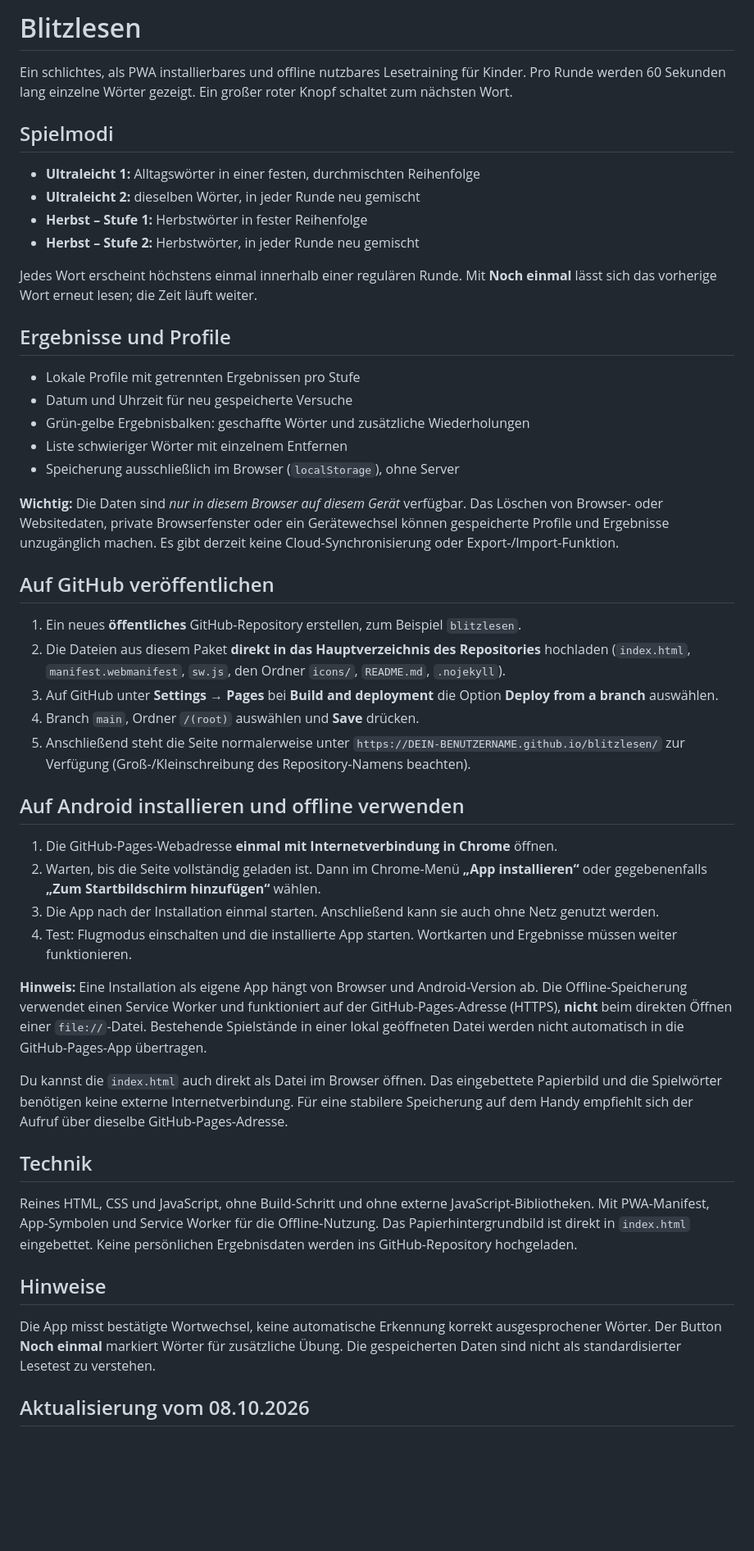
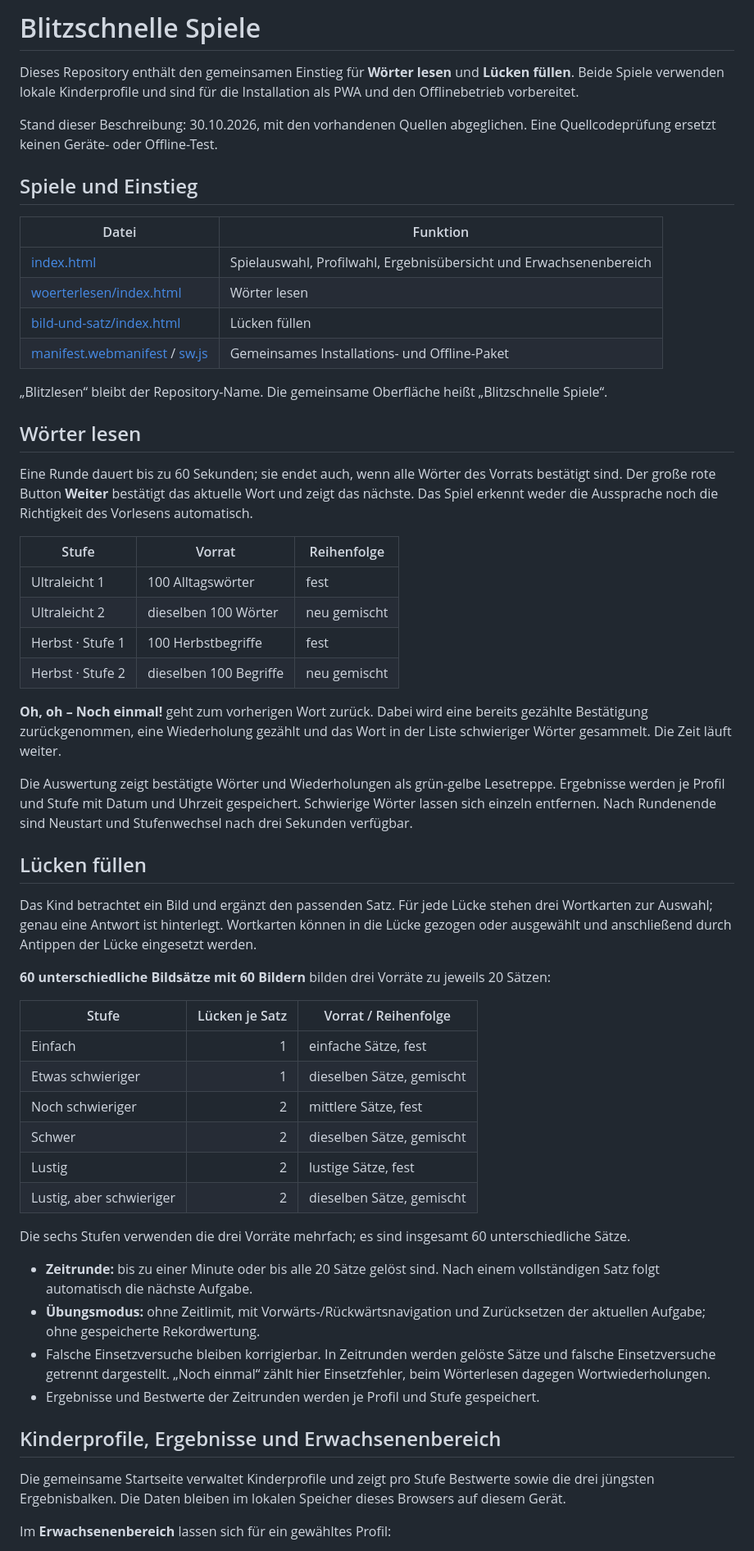
Before and after one commit to hamthor-web/Blitzlesen, a Markdown page: README.md, the part around one of its changes. Shown at 82% size. GitHub-like rendering; blank space fills up the shorter version.

Commit message:
README an Blitzschnelle Spiele mit beiden Teilspielen und Sicherung anpassen

```diff
--- a/README.md
+++ b/README.md
@@ -1,53 +1,60 @@
-# Blitzlesen
+# Blitzschnelle Spiele
 
-Ein schlichtes, als PWA installierbares und offline nutzbares Lesetraining für Kinder. Pro Runde werden 60 Sekunden lang einzelne Wörter gezeigt. Ein großer roter Knopf schaltet zum nächsten Wort.
+Dieses Repository enthält den gemeinsamen Einstieg für **Wörter lesen** und **Lücken füllen**. Beide Spiele verwenden lokale Kinderprofile und sind für die Installation als PWA und den Offlinebetrieb vorbereitet.
 
-## Spielmodi
+Stand dieser Beschreibung: 30.10.2026, mit den vorhandenen Quellen abgeglichen. Eine Quellcodeprüfung ersetzt keinen Geräte- oder Offline-Test.
 
-- **Ultraleicht 1:** Alltagswörter in einer festen, durchmischten Reihenfolge
-- **Ultraleicht 2:** dieselben Wörter, in jeder Runde neu gemischt
-- **Herbst – Stufe 1:** Herbstwörter in fester Reihenfolge
-- **Herbst – Stufe 2:** Herbstwörter, in jeder Runde neu gemischt
+## Spiele und Einstieg
 
-Jedes Wort erscheint höchstens einmal innerhalb einer regulären Runde. Mit **Noch einmal** lässt sich das vorherige Wort erneut lesen; die Zeit läuft weiter.
+| Datei | Funktion |
+|---|---|
+| [index.html](index.html) | Spielauswahl, Profilwahl, Ergebnisübersicht und Erwachsenenbereich |
+| [woerterlesen/index.html](woerterlesen/index.html) | Wörter lesen |
+| [bild-und-satz/index.html](bild-und-satz/index.html) | Lücken füllen |
+| [manifest.webmanifest](manifest.webmanifest) / [sw.js](sw.js) | Gemeinsames Installations- und Offline-Paket |
 
-## Ergebnisse und Profile
+„Blitzlesen“ bleibt der Repository-Name. Die gemeinsame Oberfläche heißt „Blitzschnelle Spiele“.
 
-- Lokale Profile mit getrennten Ergebnissen pro Stufe
-- Datum und Uhrzeit für neu gespeicherte Versuche
-- Grün-gelbe Ergebnisbalken: geschaffte Wörter und zusätzliche Wiederholungen
-- Liste schwieriger Wörter mit einzelnem Entfernen
-- Speicherung ausschließlich im Browser (`localStorage`), ohne Server
+## Wörter lesen
 
-**Wichtig:** Die Daten sind *nur in diesem Browser auf diesem Gerät* verfügbar. Das Löschen von Browser- oder Websitedaten, private Browserfenster oder ein Gerätewechsel können gespeicherte Profile und Ergebnisse unzugänglich machen. Es gibt derzeit keine Cloud-Synchronisierung oder Export-/Import-Funktion.
+Eine Runde dauert bis zu 60 Sekunden; sie endet auch, wenn alle Wörter des Vorrats bestätigt sind. Der große rote Button **Weiter** bestätigt das aktuelle Wort und zeigt das nächste. Das Spiel erkennt weder die Aussprache noch die Richtigkeit des Vorlesens automatisch.
 
-## Auf GitHub veröffentlichen
+| Stufe | Vorrat | Reihenfolge |
+|---|---|---|
+| Ultraleicht 1 | 100 Alltagswörter | fest |
+| Ultraleicht 2 | dieselben 100 Wörter | neu gemischt |
+| Herbst · Stufe 1 | 100 Herbstbegriffe | fest |
+| Herbst · Stufe 2 | dieselben 100 Begriffe | neu gemischt |
 
-1. Ein neues **öffentliches** GitHub-Repository erstellen, zum Beispiel `blitzlesen`.
-2. Die Dateien aus diesem Paket **direkt in das Hauptverzeichnis des Repositories** hochladen (`index.html`, `manifest.webmanifest`, `sw.js`, den Ordner `icons/`, `README.md`, `.nojekyll`).
-3. Auf GitHub unter **Settings → Pages** bei **Build and deployment** die Option **Deploy from a branch** auswählen.
-4. Branch `main`, Ordner `/(root)` auswählen und **Save** drücken.
-5. Anschließend steht die Seite normalerweise unter `https://DEIN-BENUTZERNAME.github.io/blitzlesen/` zur Verfügung (Groß-/Kleinschreibung des Repository-Namens beachten).
+**Oh, oh – Noch einmal!** geht zum vorherigen Wort zurück. Dabei wird eine bereits gezählte Bestätigung zurückgenommen, eine Wiederholung gezählt und das Wort in der Liste schwieriger Wörter gesammelt. Die Zeit läuft weiter.
 
-## Auf Android installieren und offline verwenden
+Die Auswertung zeigt bestätigte Wörter und Wiederholungen als grün-gelbe Lesetreppe. Ergebnisse werden je Profil und Stufe mit Datum und Uhrzeit gespeichert. Schwierige Wörter lassen sich einzeln entfernen. Nach Rundenende sind Neustart und Stufenwechsel nach drei Sekunden verfügbar.
 
-1. Die GitHub-Pages-Webadresse **einmal mit Internetverbindung in Chrome** öffnen.
-2. Warten, bis die Seite vollständig geladen ist. Dann im Chrome-Menü **„App installieren“** oder gegebenenfalls **„Zum Startbildschirm hinzufügen“** wählen.
-3. Die App nach der Installation einmal starten. Anschließend kann sie auch ohne Netz genutzt werden.
-4. Test: Flugmodus einschalten und die installierte App starten. Wortkarten und Ergebnisse müssen weiter funktionieren.
+## Lücken füllen
 
-**Hinweis:** Eine Installation als eigene App hängt von Browser und Android-Version ab. Die Offline-Speicherung verwendet einen Service Worker und funktioniert auf der GitHub-Pages-Adresse (HTTPS), **nicht** beim direkten Öffnen einer `file://`-Datei. Bestehende Spielstände in einer lokal geöffneten Datei werden nicht automatisch in die GitHub-Pages-App übertragen.
+Das Kind betrachtet ein Bild und ergänzt den passenden Satz. Für jede Lücke stehen drei Wortkarten zur Auswahl; genau eine Antwort ist hinterlegt. Wortkarten können in die Lücke gezogen oder ausgewählt und anschließend durch Antippen der Lücke eingesetzt werden.
 
-Du kannst die `index.html` auch direkt als Datei im Browser öffnen. Das eingebettete Papierbild und die Spielwörter benötigen keine externe Internetverbindung. Für eine stabilere Speicherung auf dem Handy empfiehlt sich der Aufruf über dieselbe GitHub-Pages-Adresse.
+**60 unterschiedliche Bildsätze mit 60 Bildern** bilden drei Vorräte zu jeweils 20 Sätzen:
 
-## Technik
+| Stufe | Lücken je Satz | Vorrat / Reihenfolge |
+|---|---:|---|
+| Einfach | 1 | einfache Sätze, fest |
+| Etwas schwieriger | 1 | dieselben Sätze, gemischt |
+| Noch schwieriger | 2 | mittlere Sätze, fest |
+| Schwer | 2 | dieselben Sätze, gemischt |
+| Lustig | 2 | lustige Sätze, fest |
+| Lustig, aber schwieriger | 2 | dieselben Sätze, gemischt |
 
-Reines HTML, CSS und JavaScript, ohne Build-Schritt und ohne externe JavaScript-Bibliotheken. Mit PWA-Manifest, App-Symbolen und Service Worker für die Offline-Nutzung. Das Papierhintergrundbild ist direkt in `index.html` eingebettet. Keine persönlichen Ergebnisdaten werden ins GitHub-Repository hochgeladen.
+Die sechs Stufen verwenden die drei Vorräte mehrfach; es sind insgesamt 60 unterschiedliche Sätze.
 
-## Hinweise
+- **Zeitrunde:** bis zu einer Minute oder bis alle 20 Sätze gelöst sind. Nach einem vollständigen Satz folgt automatisch die nächste Aufgabe.
+- **Übungsmodus:** ohne Zeitlimit, mit Vorwärts-/Rückwärtsnavigation und Zurücksetzen der aktuellen Aufgabe; ohne gespeicherte Rekordwertung.
+- Falsche Einsetzversuche bleiben korrigierbar. In Zeitrunden werden gelöste Sätze und falsche Einsetzversuche getrennt dargestellt. „Noch einmal“ zählt hier Einsetzfehler, beim Wörterlesen dagegen Wortwiederholungen.
+- Ergebnisse und Bestwerte der Zeitrunden werden je Profil und Stufe gespeichert.
 
-Die App misst bestätigte Wortwechsel, keine automatische Erkennung korrekt ausgesprochener Wörter. Der Button **Noch einmal** markiert Wörter für zusätzliche Übung. Die gespeicherten Daten sind nicht als standardisierter Lesetest zu verstehen.
+## Kinderprofile, Ergebnisse und Erwachsenenbereich
 
+Die gemeinsame Startseite verwaltet Kinderprofile und zeigt pro Stufe Bestwerte sowie die drei jüngsten Ergebnisbalken. Die Daten bleiben im lokalen Speicher dieses Browsers auf diesem Gerät.
 
-## Aktualisierung vom 08.10.2026
+Im **Erwachsenenbereich** lassen sich für ein gewähltes Profil:
 
```
Also changed, not shown: other parts of README.md (+35 -1 lines).
